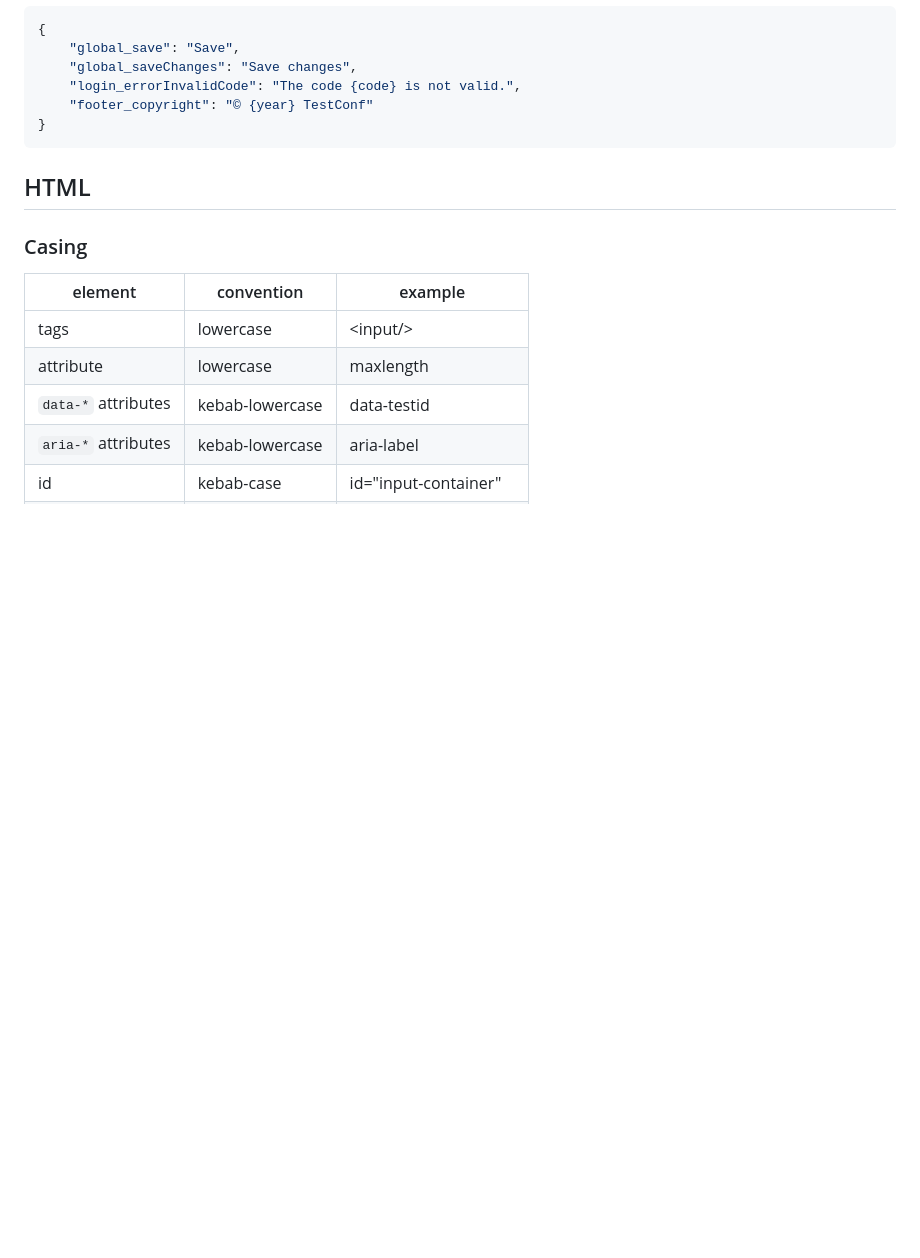
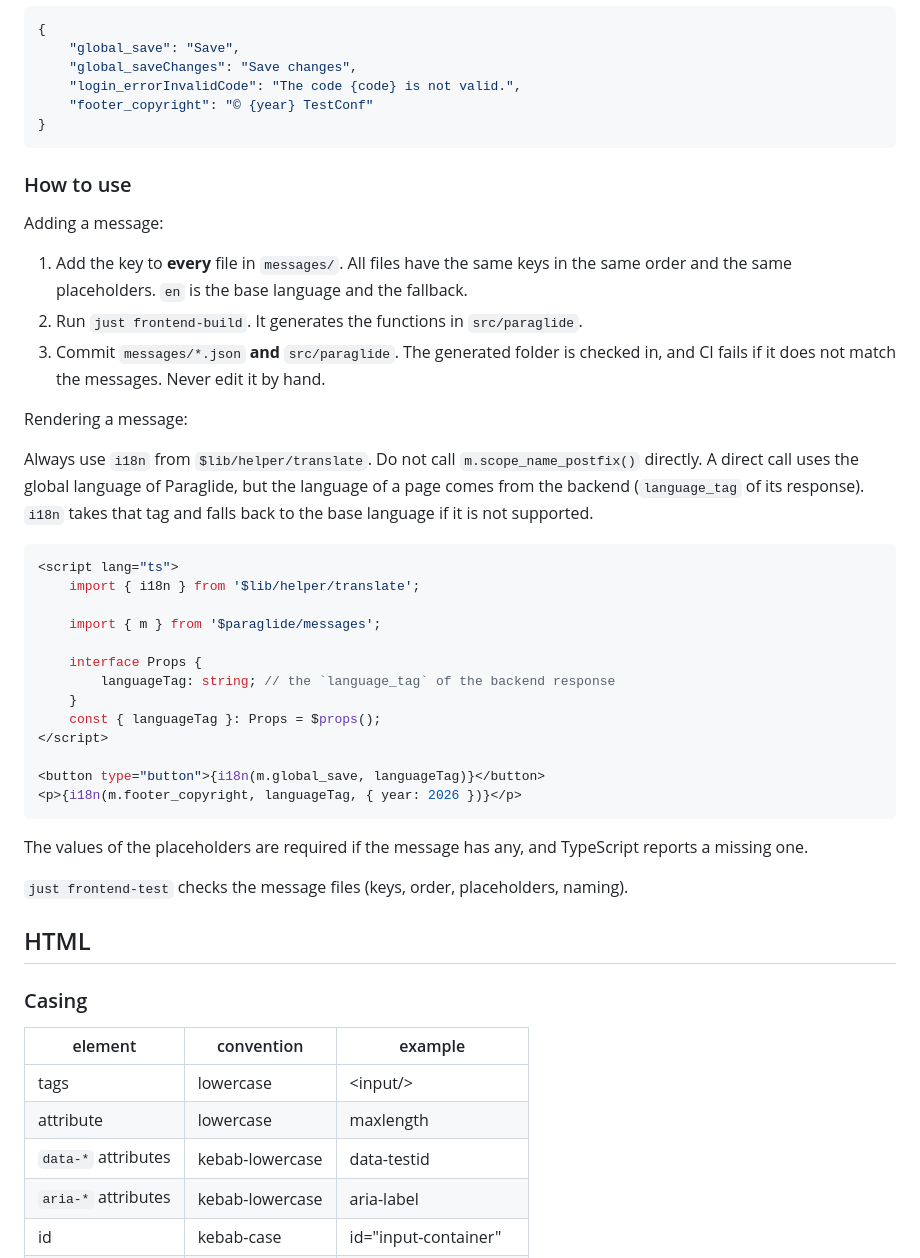
Before and after one commit to TechStreamConference/test-conf-website, a Markdown page: frontend/style.md, the part around the change. Rendered like a GitHub page; blank space fills up the shorter version.

````diff
--- a/frontend/style.md
+++ b/frontend/style.md
@@ -210,6 +210,38 @@ The key of the base language is the source of truth. Every language uses exactly
 }
 ```
 
+### How to use
+
+Adding a message:
+
+1. Add the key to **every** file in `messages/`. All files have the same keys in the same order and the same placeholders. `en` is the base language and the fallback.
+2. Run `just frontend-build`. It generates the functions in `src/paraglide`.
+3. Commit `messages/*.json` **and** `src/paraglide`. The generated folder is checked in, and CI fails if it does not match the messages. Never edit it by hand.
+
+Rendering a message:
+
+Always use `i18n` from `$lib/helper/translate`. Do not call `m.scope_name_postfix()` directly. A direct call uses the global language of Paraglide, but the language of a page comes from the backend (`language_tag` of its response). `i18n` takes that tag and falls back to the base language if it is not supported.
+
+```svelte
+<script lang="ts">
+    import { i18n } from '$lib/helper/translate';
+
+    import { m } from '$paraglide/messages';
+
+    interface Props {
+        languageTag: string; // the `language_tag` of the backend response
+    }
+    const { languageTag }: Props = $props();
+</script>
+
+<button type="button">{i18n(m.global_save, languageTag)}</button>
+<p>{i18n(m.footer_copyright, languageTag, { year: 2026 })}</p>
+```
+
+The values of the placeholders are required if the message has any, and TypeScript reports a missing one.
+
+`just frontend-test` checks the message files (keys, order, placeholders, naming).
+
 ## HTML
 
 ### Casing
````
